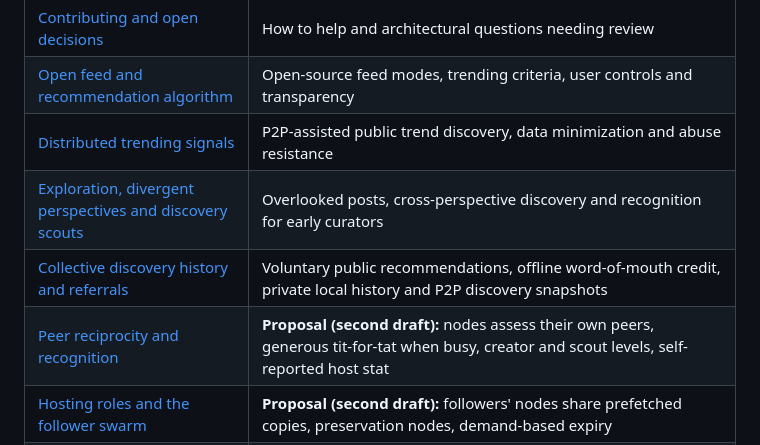
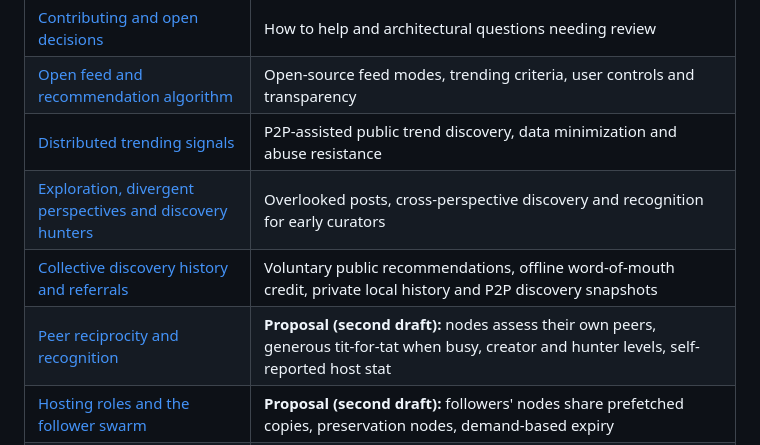
Before and after one commit to Jayotis/open-social-p2p, a Markdown page: README.md, the part around the change. GitHub-like rendering.

Commit message:
docs: use Hunter for the discovery role

```diff
--- a/README.md
+++ b/README.md
@@ -37,9 +37,9 @@ Design decisions are recorded in [docs/decisions/](docs/decisions/). The first p
 | [Contributing and open decisions](docs/07-contributing-and-open-decisions.md) | How to help and architectural questions needing review |
 | [Open feed and recommendation algorithm](docs/08-open-feed-algorithm.md) | Open-source feed modes, trending criteria, user controls and transparency |
 | [Distributed trending signals](docs/09-distributed-trending-signals.md) | P2P-assisted public trend discovery, data minimization and abuse resistance |
-| [Exploration, divergent perspectives and discovery scouts](docs/10-exploration-divergence-and-scouts.md) | Overlooked posts, cross-perspective discovery and recognition for early curators |
+| [Exploration, divergent perspectives and discovery hunters](docs/10-exploration-divergence-and-hunters.md) | Overlooked posts, cross-perspective discovery and recognition for early curators |
 | [Collective discovery history and referrals](docs/11-collective-discovery-history-and-referrals.md) | Voluntary public recommendations, offline word-of-mouth credit, private local history and P2P discovery snapshots |
-| [Peer reciprocity and recognition](docs/12-peer-reciprocity-and-recognition.md) | **Proposal (second draft):** nodes assess their own peers, generous tit-for-tat when busy, creator and scout levels, self-reported host stat |
+| [Peer reciprocity and recognition](docs/12-peer-reciprocity-and-recognition.md) | **Proposal (second draft):** nodes assess their own peers, generous tit-for-tat when busy, creator and hunter levels, self-reported host stat |
 | [Hosting roles and the follower swarm](docs/13-hosting-roles-and-follower-swarm.md) | **Proposal (second draft):** followers' nodes share prefetched copies, preservation nodes, demand-based expiry |
 | [Critical review of docs 12 and 13](docs/reviews/2026-10-21-review-of-docs-12-and-13.md) | Findings against the first drafts, with a disposition for each |
 | [Architecture decision records](docs/decisions/) | Accepted decisions: home node model, Rust and iroh, native social protocol, signed objects, media profile, desktop-first node, transport privacy defaults, device pairing and the client protocol |
```
